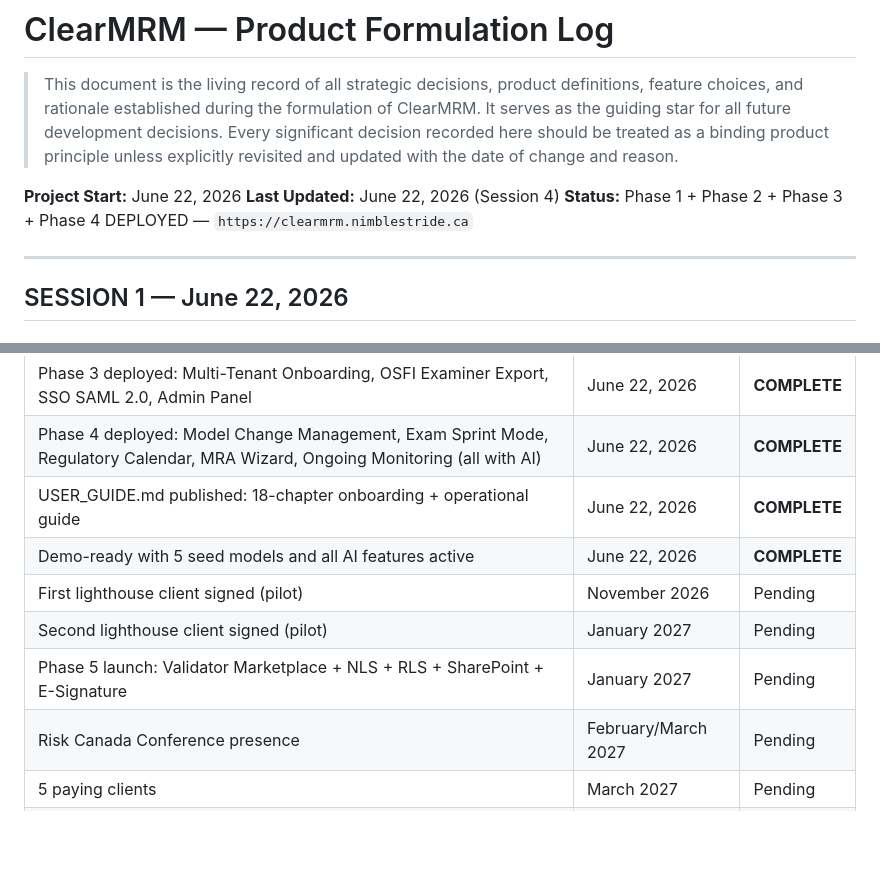
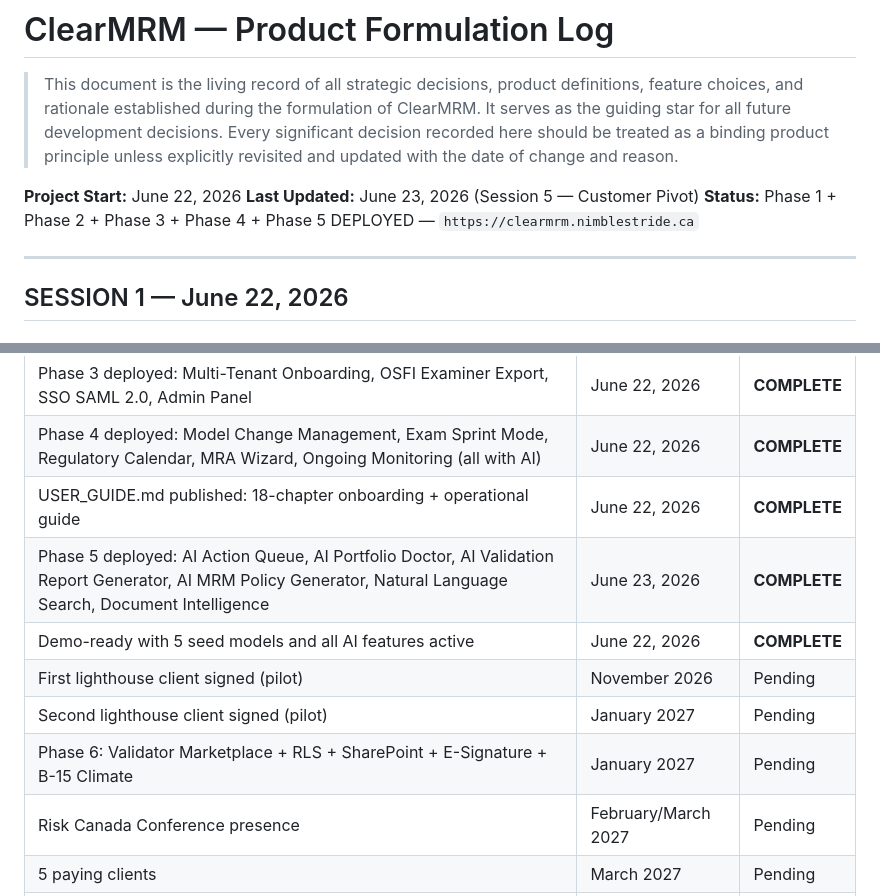
Before and after one commit to myshariff123/osfi-e23-vault, a Markdown page: PRODUCT_FORMULATION.md, 2 parts joined by grey strips. Rendered like a GitHub page; blank space fills up the shorter version.

Commit message:
Update PRODUCT_FORMULATION: Phase 5 COMPLETE, roadmap updated
Co-Authored-By: Claude Sonnet 4.6 <noreply@anthropic.com>

```diff
--- a/PRODUCT_FORMULATION.md
+++ b/PRODUCT_FORMULATION.md
@@ -3,8 +3,8 @@
 > This document is the living record of all strategic decisions, product definitions, feature choices, and rationale established during the formulation of ClearMRM. It serves as the guiding star for all future development decisions. Every significant decision recorded here should be treated as a binding product principle unless explicitly revisited and updated with the date of change and reason.
 
 **Project Start:** June 22, 2026
-**Last Updated:** June 22, 2026 (Session 4)
-**Status:** Phase 1 + Phase 2 + Phase 3 + Phase 4 DEPLOYED — `https://clearmrm.nimblestride.ca`
+**Last Updated:** June 23, 2026 (Session 5 — Customer Pivot)
+**Status:** Phase 1 + Phase 2 + Phase 3 + Phase 4 + Phase 5 DEPLOYED — `https://clearmrm.nimblestride.ca`
 
 ---
 
@@ -490,10 +490,11 @@ All model archiving uses `status = 'archived'`. No row is ever deleted from the
 | Phase 3 deployed: Multi-Tenant Onboarding, OSFI Examiner Export, SSO SAML 2.0, Admin Panel | June 22, 2026 | **COMPLETE** |
 | Phase 4 deployed: Model Change Management, Exam Sprint Mode, Regulatory Calendar, MRA Wizard, Ongoing Monitoring (all with AI) | June 22, 2026 | **COMPLETE** |
 | USER_GUIDE.md published: 18-chapter onboarding + operational guide | June 22, 2026 | **COMPLETE** |
+| Phase 5 deployed: AI Action Queue, AI Portfolio Doctor, AI Validation Report Generator, AI MRM Policy Generator, Natural Language Search, Document Intelligence | June 23, 2026 | **COMPLETE** |
 | Demo-ready with 5 seed models and all AI features active | June 22, 2026 | **COMPLETE** |
 | First lighthouse client signed (pilot) | November 2026 | Pending |
 | Second lighthouse client signed (pilot) | January 2027 | Pending |
-| Phase 5 launch: Validator Marketplace + NLS + RLS + SharePoint + E-Signature | January 2027 | Pending |
+| Phase 6: Validator Marketplace + RLS + SharePoint + E-Signature + B-15 Climate | January 2027 | Pending |
 | Risk Canada Conference presence | February/March 2027 | Pending |
 | 5 paying clients | March 2027 | Pending |
 | 10 paying clients / $800K ARR | June 2027 | Pending |
```
